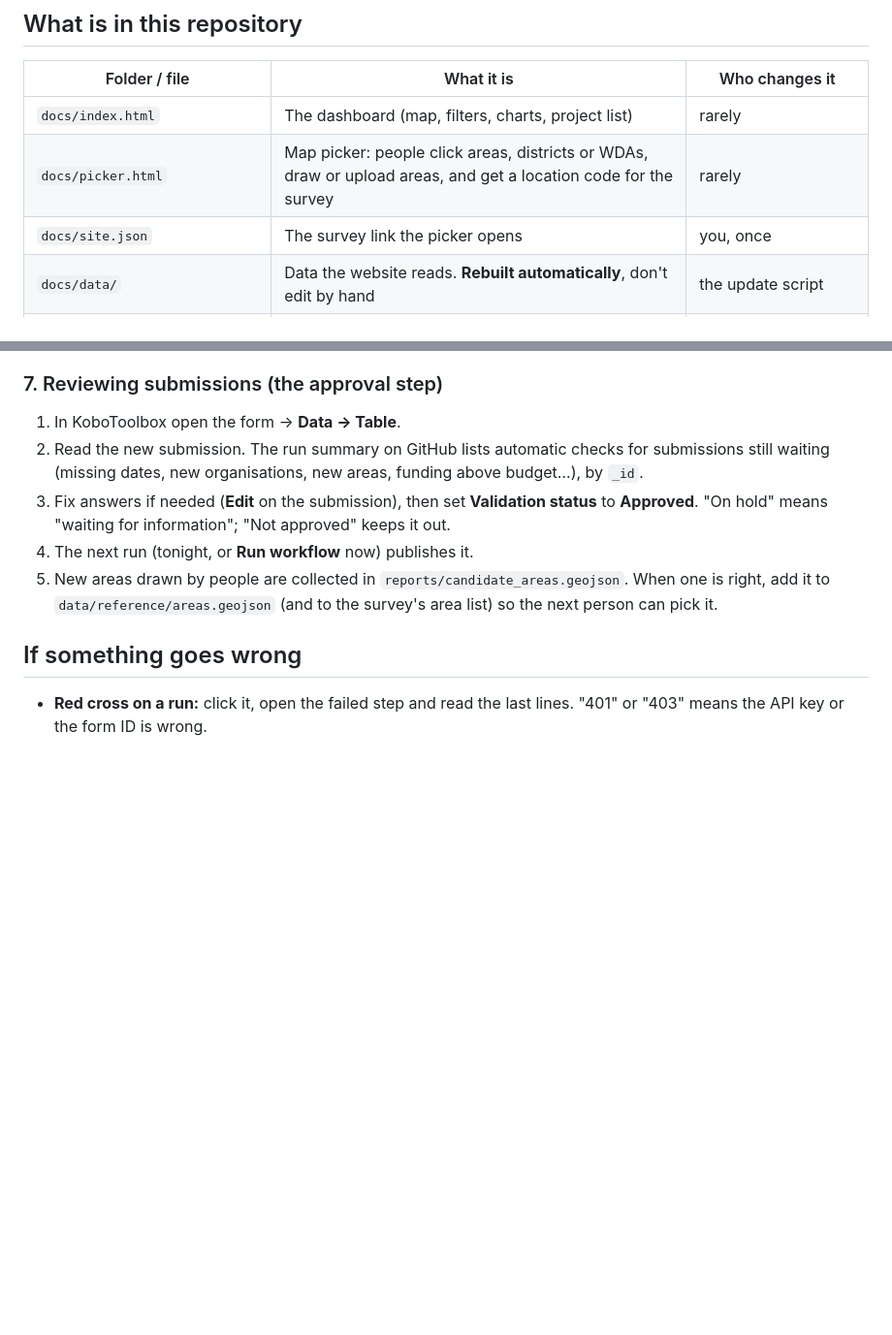
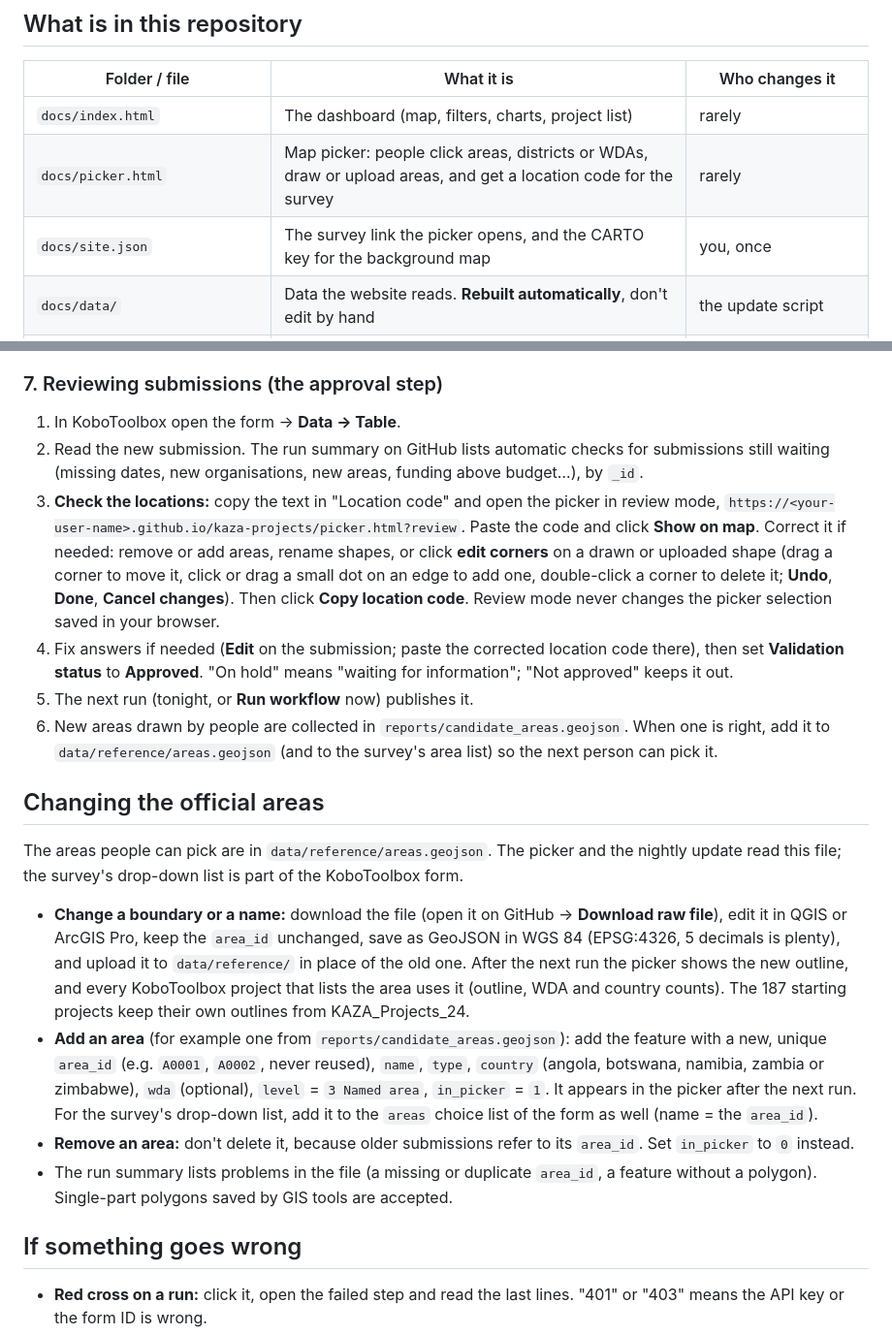
Before and after one commit to espinbowder/kaza-projects, a Markdown page: README.md, 2 parts joined by grey strips. Shown at 97% size. Drawn GitHub-style; blank space fills up the shorter version.

```diff
--- a/README.md
+++ b/README.md
@@ -21,7 +21,7 @@ GitHub Pages website (docs/):  index.html = dashboard,  picker.html = map picker
 |---|---|---|
 | `docs/index.html` | The dashboard (map, filters, charts, project list) | rarely |
 | `docs/picker.html` | Map picker: people click areas, districts or WDAs, draw or upload areas, and get a location code for the survey | rarely |
-| `docs/site.json` | The survey link the picker opens | you, once |
+| `docs/site.json` | The survey link the picker opens, and the CARTO key for the background map | you, once |
 | `docs/data/` | Data the website reads. **Rebuilt automatically**, don't edit by hand | the update script |
 | `data/seed/` | The 187 projects from the 2021–2024 survey (starting data) | you, if a correction is needed |
 | `data/reference/` | Areas (parks, conservancies, WDAs, KAZA boundary), country segments (`countries.geojson`), districts / constituencies (`districts.geojson`, admin level 2), organisations, themes | you, when new areas or organisations are approved |
@@ -79,9 +115,19 @@ GitHub Pages website (docs/):  index.html = dashboard,  picker.html = map picker
 ### 7. Reviewing submissions (the approval step)
 1. In KoboToolbox open the form → **Data → Table**.
 2. Read the new submission. The run summary on GitHub lists automatic checks for submissions still waiting (missing dates, new organisations, new areas, funding above budget…), by `_id`.
-3. Fix answers if needed (**Edit** on the submission), then set **Validation status** to **Approved**. "On hold" means "waiting for information"; "Not approved" keeps it out.
-4. The next run (tonight, or **Run workflow** now) publishes it.
-5. New areas drawn by people are collected in `reports/candidate_areas.geojson`. When one is right, add it to `data/reference/areas.geojson` (and to the survey's area list) so the next person can pick it.
+3. **Check the locations:** copy the text in "Location code" and open the picker in review mode, `https://<your-user-name>.github.io/kaza-projects/picker.html?review`. Paste the code and click **Show on map**. Correct it if needed: remove or add areas, rename shapes, or click **edit corners** on a drawn or uploaded shape (drag a corner to move it, click or drag a small dot on an edge to add one, double-click a corner to delete it; **Undo**, **Done**, **Cancel changes**). Then click **Copy location code**. Review mode never changes the picker selection saved in your browser.
+4. Fix answers if needed (**Edit** on the submission; paste the corrected location code there), then set **Validation status** to **Approved**. "On hold" means "waiting for information"; "Not approved" keeps it out.
+5. The next run (tonight, or **Run workflow** now) publishes it.
+6. New areas drawn by people are collected in `reports/candidate_areas.geojson`. When one is right, add it to `data/reference/areas.geojson` (and to the survey's area list) so the next person can pick it.
+
+## Changing the official areas
+
+The areas people can pick are in `data/reference/areas.geojson`. The picker and the nightly update read this file; the survey's drop-down list is part of the KoboToolbox form.
+
+- **Change a boundary or a name:** download the file (open it on GitHub → **Download raw file**), edit it in QGIS or ArcGIS Pro, keep the `area_id` unchanged, save as GeoJSON in WGS 84 (EPSG:4326, 5 decimals is plenty), and upload it to `data/reference/` in place of the old one. After the next run the picker shows the new outline, and every KoboToolbox project that lists the area uses it (outline, WDA and country counts). The 187 starting projects keep their own outlines from KAZA_Projects_24.
+- **Add an area** (for example one from `reports/candidate_areas.geojson`): add the feature with a new, unique `area_id` (e.g. `A0001`, `A0002`, never reused), `name`, `type`, `country` (angola, botswana, namibia, zambia or zimbabwe), `wda` (optional), `level` = `3 Named area`, `in_picker` = `1`. It appears in the picker after the next run. For the survey's drop-down list, add it to the `areas` choice list of the form as well (name = the `area_id`).
+- **Remove an area:** don't delete it, because older submissions refer to its `area_id`. Set `in_picker` to `0` instead.
+- The run summary lists problems in the file (a missing or duplicate `area_id`, a feature without a polygon). Single-part polygons saved by GIS tools are accepted.
 
 ## If something goes wrong
 
```
Also changed, not shown: other parts of README.md (+36 -0 lines).
